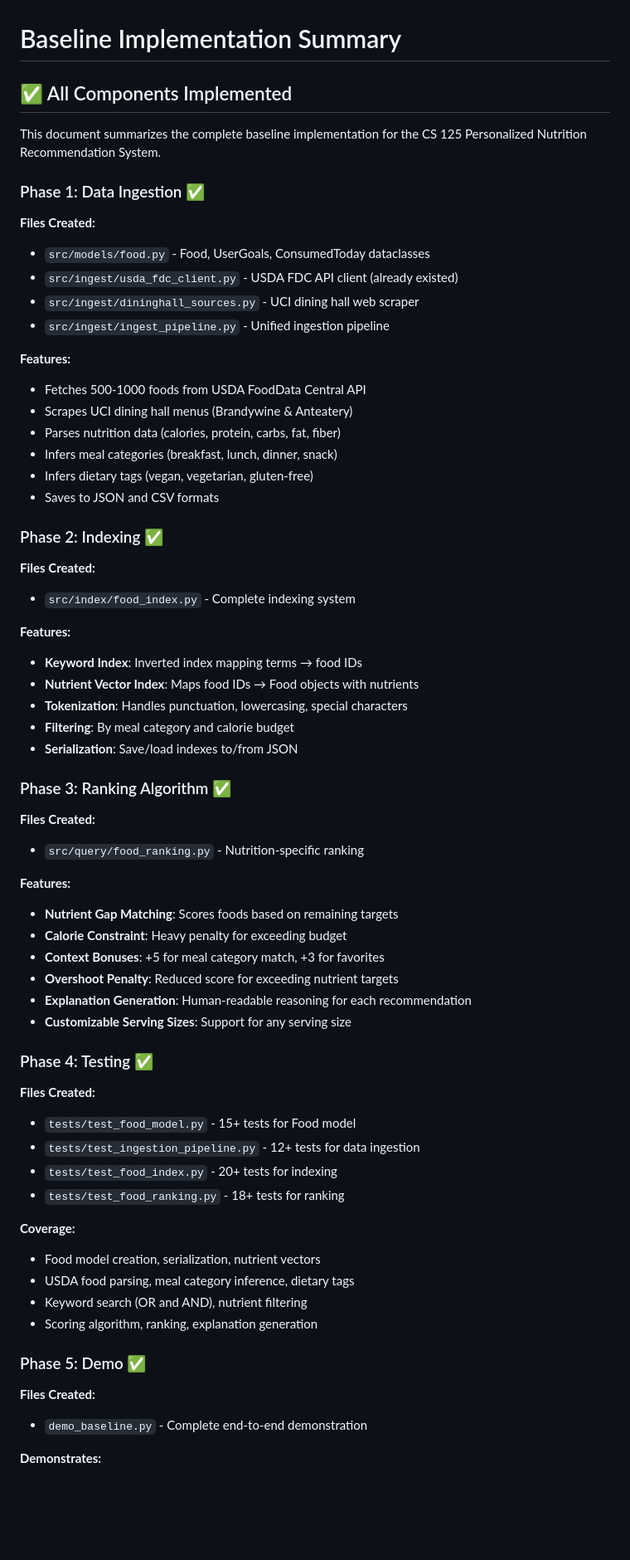
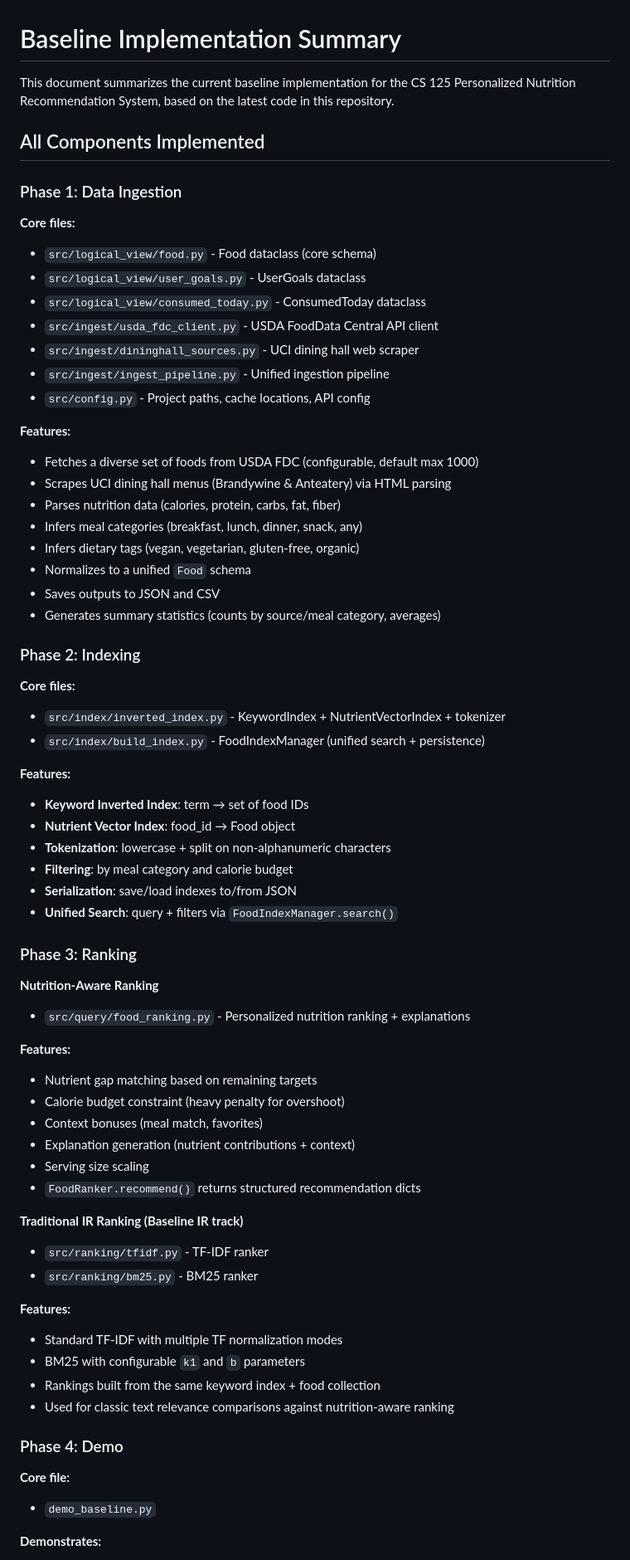
Before and after one commit to gshriivanth/personalized-dining-recommendation-system, a Markdown page: BASELINE_SUMMARY.md, the part around one of its changes. Shown at 83% size. GitHub-like rendering; blank space fills up the shorter version.

Commit message:
edited the baseline_summary file

```diff
--- a/BASELINE_SUMMARY.md
+++ b/BASELINE_SUMMARY.md
@@ -1,68 +1,71 @@
 # Baseline Implementation Summary
 
-## ✅ All Components Implemented
+This document summarizes the current baseline implementation for the CS 125 Personalized Nutrition Recommendation System, based on the latest code in this repository.
 
-This document summarizes the complete baseline implementation for the CS 125 Personalized Nutrition Recommendation System.
+##  All Components Implemented
 
-### Phase 1: Data Ingestion ✅
+### Phase 1: Data Ingestion
 
-**Files Created:**
-- `src/models/food.py` - Food, UserGoals, ConsumedToday dataclasses
-- `src/ingest/usda_fdc_client.py` - USDA FDC API client (already existed)
+**Core files:**
+- `src/logical_view/food.py` - Food dataclass (core schema)
+- `src/logical_view/user_goals.py` - UserGoals dataclass
+- `src/logical_view/consumed_today.py` - ConsumedToday dataclass
+- `src/ingest/usda_fdc_client.py` - USDA FoodData Central API client
 - `src/ingest/dininghall_sources.py` - UCI dining hall web scraper
 - `src/ingest/ingest_pipeline.py` - Unified ingestion pipeline
+- `src/config.py` - Project paths, cache locations, API config
 
 **Features:**
-- Fetches 500-1000 foods from USDA FoodData Central API
-- Scrapes UCI dining hall menus (Brandywine & Anteatery)
+- Fetches a diverse set of foods from USDA FDC (configurable, default max 1000)
+- Scrapes UCI dining hall menus (Brandywine & Anteatery) via HTML parsing
 - Parses nutrition data (calories, protein, carbs, fat, fiber)
-- Infers meal categories (breakfast, lunch, dinner, snack)
-- Infers dietary tags (vegan, vegetarian, gluten-free)
-- Saves to JSON and CSV formats
+- Infers meal categories (breakfast, lunch, dinner, snack, any)
+- Infers dietary tags (vegan, vegetarian, gluten-free, organic)
+- Normalizes to a unified `Food` schema
+- Saves outputs to JSON and CSV
+- Generates summary statistics (counts by source/meal category, averages)
 
-### Phase 2: Indexing ✅
+### Phase 2: Indexing
 
-**Files Created:**
-- `src/index/food_index.py` - Complete indexing system
+**Core files:**
+- `src/index/inverted_index.py` - KeywordIndex + NutrientVectorIndex + tokenizer
+- `src/index/build_index.py` - FoodIndexManager (unified search + persistence)
 
 **Features:**
-- **Keyword Index**: Inverted index mapping terms → food IDs
-- **Nutrient Vector Index**: Maps food IDs → Food objects with nutrients
-- **Tokenization**: Handles punctuation, lowercasing, special characters
-- **Filtering**: By meal category and calorie budget
-- **Serialization**: Save/load indexes to/from JSON
+- **Keyword Inverted Index**: term → set of food IDs
+- **Nutrient Vector Index**: food_id → Food object
+- **Tokenization**: lowercase + split on non-alphanumeric characters
+- **Filtering**: by meal category and calorie budget
+- **Serialization**: save/load indexes to/from JSON
+- **Unified Search**: query + filters via `FoodIndexManager.search()`
 
-### Phase 3: Ranking Algorithm ✅
+### Phase 3: Ranking
 
-**Files Created:**
-- `src/query/food_ranking.py` - Nutrition-specific ranking
+**Nutrition-Aware Ranking**
+- `src/query/food_ranking.py` - Personalized nutrition ranking + explanations
 
 **Features:**
-- **Nutrient Gap Matching**: Scores foods based on remaining targets
-- **Calorie Constraint**: Heavy penalty for exceeding budget
-- **Context Bonuses**: +5 for meal category match, +3 for favorites
-- **Overshoot Penalty**: Reduced score for exceeding nutrient targets
-- **Explanation Generation**: Human-readable reasoning for each recommendation
-- **Customizable Serving Sizes**: Support for any serving size
+- Nutrient gap matching based on remaining targets
+- Calorie budget constraint (heavy penalty for overshoot)
+- Context bonuses (meal match, favorites)
+- Explanation generation (nutrient contributions + context)
+- Serving size scaling
+- `FoodRanker.recommend()` returns structured recommendation dicts
 
-### Phase 4: Testing ✅
+**Traditional IR Ranking (Baseline IR track)**
+- `src/ranking/tfidf.py` - TF-IDF ranker
+- `src/ranking/bm25.py` - BM25 ranker
 
-**Files Created:**
-- `tests/test_food_model.py` - 15+ tests for Food model
-- `tests/test_ingestion_pipeline.py` - 12+ tests for data ingestion
-- `tests/test_food_index.py` - 20+ tests for indexing
-- `tests/test_food_ranking.py` - 18+ tests for ranking
+**Features:**
+- Standard TF-IDF with multiple TF normalization modes
+- BM25 with configurable `k1` and `b` parameters
+- Rankings built from the same keyword index + food collection
+- Used for classic text relevance comparisons against nutrition-aware ranking
 
-**Coverage:**
-- Food model creation, serialization, nutrient vectors
-- USDA food parsing, meal category inference, dietary tags
-- Keyword search (OR and AND), nutrient filtering
-- Scoring algorithm, ranking, explanation generation
+### Phase 4: Demo
 
-### Phase 5: Demo ✅
-
-**Files Created:**
-- `demo_baseline.py` - Complete end-to-end demonstration
+**Core file:**
+- `demo_baseline.py`
 
 **Demonstrates:**
 - Sample dataset creation
```
Also changed, not shown: other parts of BASELINE_SUMMARY.md (+93 -75 lines).
